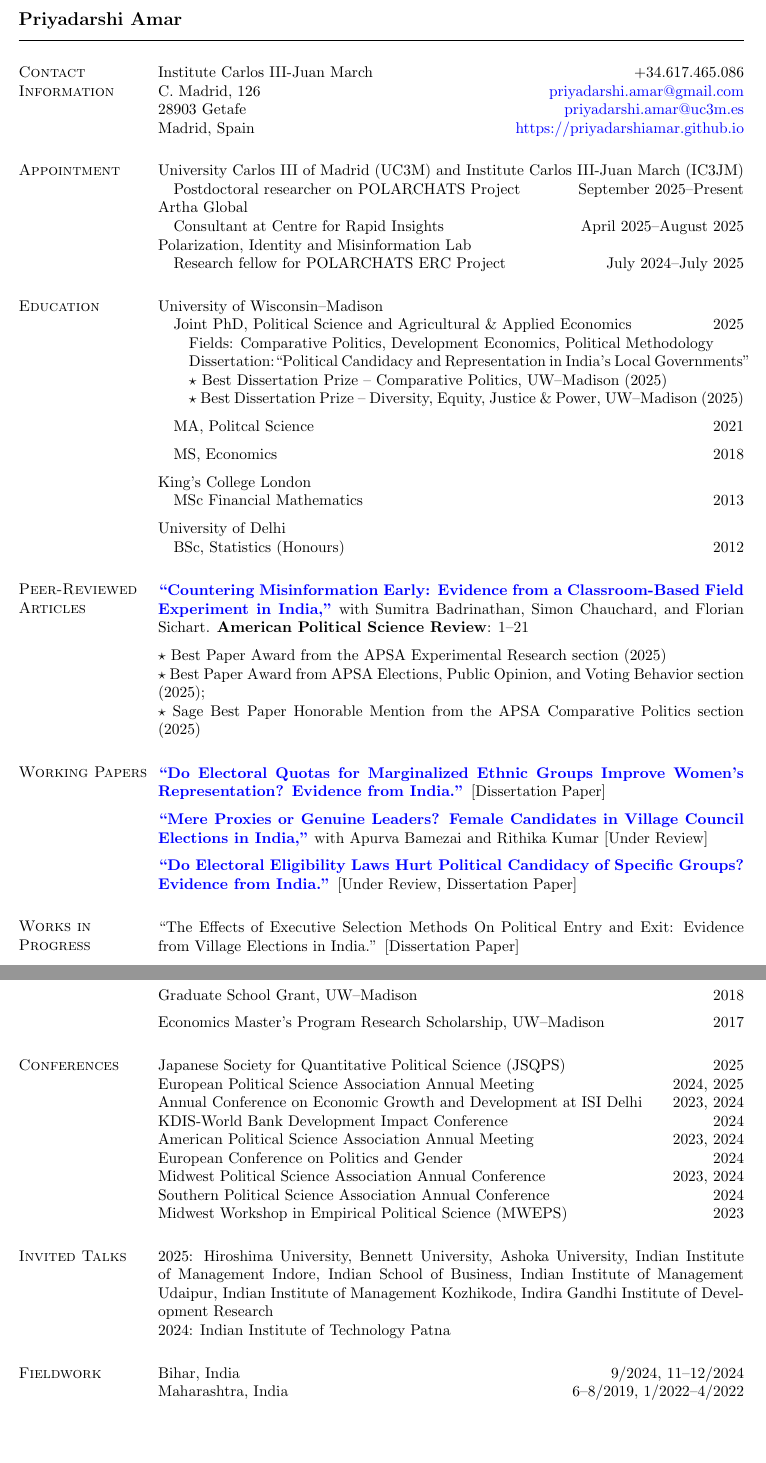
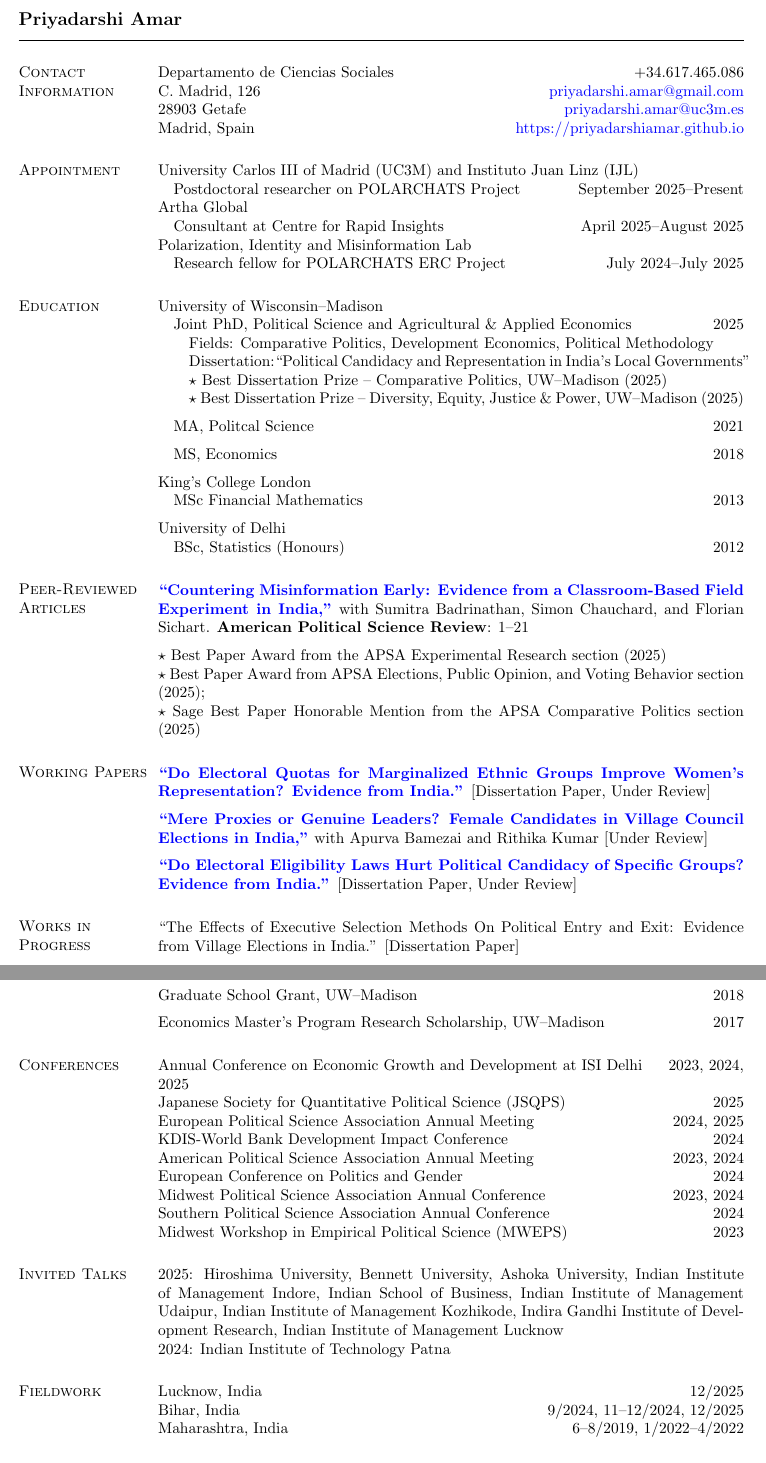
Before and after one commit to priyadarshiamar/priyadarshiamar.github.io, a LaTeX CV (Assets/CV Amar.tex): two parts of pages 1 and 2 of 4, joined at a grey line, cut so that both start at the same text, the shorter picture padded with empty space. Compiled offline with pdfLaTeX.

Commit message:
Add files via upload

```diff
--- a/Assets/CV Amar.tex
+++ b/Assets/CV Amar.tex
@@ -68,14 +68,14 @@
 \makeheading{Priyadarshi Amar}
 
 \section{Contact Information}
-Institute Carlos III-Juan March			\hfill +34.617.465.086    \\
+Departamento de Ciencias Sociales			\hfill +34.617.465.086    \\
 C. Madrid, 126		\hfill  \href{mailto:priyadarshi.amar@gmail.com}{priyadarshi.amar@gmail.com}\\
 28903 Getafe 		\hfill  \href{mailto:priyadarshi.amar@uc3m.es}{priyadarshi.amar@uc3m.es}\\
 Madrid, Spain											\hfill  \href{https://priyadarshiamar.github.io/}{https://priyadarshiamar.github.io}
 
 
 \section{Appointment}
-University Carlos III of Madrid (UC3M) and Institute Carlos III-Juan March (IC3JM)
+University Carlos III of Madrid (UC3M) and Instituto Juan Linz (IJL)
 
 \quad Postdoctoral researcher on POLARCHATS Project \hfill  September 2025--Present
 
@@ -150,7 +150,7 @@ University of Delhi
 
 \section{Working Papers} \vspace{-4mm}
 
-\href{https://www.dropbox.com/scl/fi/r3qe6tbtfox1xr1mfwjux/First_Draft.pdf?rlkey=6niq4b5ht4i6pm4hk2e8jjiuq&dl=0}{\textbf{``Do Electoral Quotas for Marginalized Ethnic Groups Improve Women's Representation? Evidence from India.''}} [Dissertation Paper]
+\href{https://www.dropbox.com/scl/fi/r3qe6tbtfox1xr1mfwjux/First_Draft.pdf?rlkey=6niq4b5ht4i6pm4hk2e8jjiuq&dl=0}{\textbf{``Do Electoral Quotas for Marginalized Ethnic Groups Improve Women's Representation? Evidence from India.''}} [Dissertation Paper, Under Review]
 
 
 
@@ -160,7 +160,7 @@ University of Delhi
 
  \halfblankline
 
-\href{https://www.dropbox.com/scl/fi/2inm6kglmqhsq8gjqnfw8/fertility_limits_june.pdf?rlkey=p3144wn351qwui3gcjiq27d1j&dl=0}{\textbf{``Do Electoral Eligibility Laws Hurt Political Candidacy of Specific Groups? Evidence from India.''}} [Under Review, Dissertation Paper]
+\href{https://www.dropbox.com/scl/fi/2inm6kglmqhsq8gjqnfw8/fertility_limits_june.pdf?rlkey=p3144wn351qwui3gcjiq27d1j&dl=0}{\textbf{``Do Electoral Eligibility Laws Hurt Political Candidacy of Specific Groups? Evidence from India.''}} [Dissertation Paper, Under Review]
 
 \section{Works in Progress} \vspace{-4mm}
 
@@ -248,18 +248,17 @@ Economics Master's Program Research Scholarship, UW--Madison  \hfill 2017
 
 
 \section{Conferences}
+Annual Conference on Economic Growth and Development at ISI Delhi \hfill 2023, 2024, 2025
+
 Japanese Society for Quantitative Political Science (JSQPS) \hfill 2025
 
 European Political Science Association Annual Meeting \hfill 2024, 2025
-
-Annual Conference on Economic Growth and Development at ISI Delhi \hfill 2023, 2024
 
 KDIS-World Bank Development Impact Conference \hfill 2024
 
 American Political Science Association Annual Meeting  \hfill 2023, 2024
 
 European Conference on Politics and Gender \hfill 2024
-
 
 Midwest Political Science Association Annual Conference \hfill  2023, 2024
 
@@ -268,11 +267,13 @@ Southern Political Science Association Annual Conference  \hfill 2024
 Midwest Workshop in Empirical Political Science (MWEPS) \hfill 2023
 
 \section{Invited Talks}
-2025: Hiroshima University, Bennett University, Ashoka University, Indian Institute of Management Indore, Indian School of Business, Indian Institute of Management Udaipur, Indian Institute of Management Kozhikode, Indira Gandhi Institute of Development Research \\
+2025: Hiroshima University, Bennett University, Ashoka University, Indian Institute of Management Indore, Indian School of Business, Indian Institute of Management Udaipur, Indian Institute of Management Kozhikode, Indira Gandhi Institute of Development Research, Indian Institute of Management Lucknow  \\
 2024: Indian Institute of Technology Patna
 
 \section{Fieldwork}
-Bihar, India \hfill 9/2024, 11--12/2024
+Lucknow, India \hfill 12/2025
+
+Bihar, India \hfill 9/2024, 11--12/2024, 12/2025
 
 Maharashtra, India \hfill 6--8/2019, 1/2022--4/2022
 
```
Also changed, not shown: Assets/Econ_CV.tex (+10 -8 lines), Assets/CV Amar.pdf, Assets/Econ_CV.pdf, Assets/Heat_and_Voter_Turnout.pdf, 5 other files.
